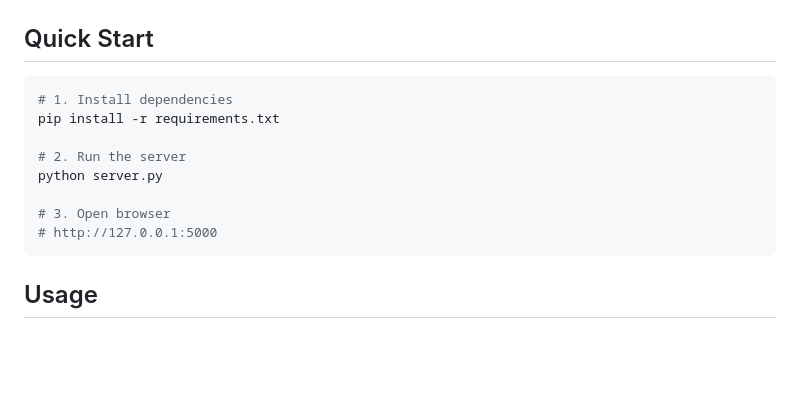
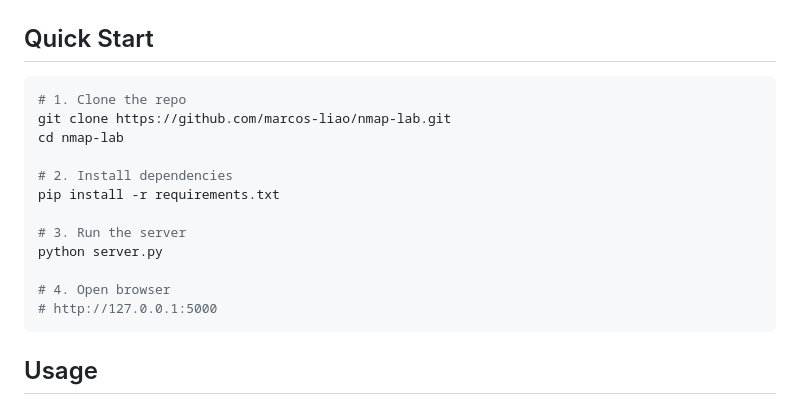
Before and after one commit to marcos-liao/nmap-lab, a Markdown page: README.md, the part around the change. GitHub-like rendering; blank space fills up the shorter version.

Commit message:
Add clone URL to README
Co-Authored-By: Claude Sonnet 4.6 <noreply@anthropic.com>

````diff
--- a/README.md
+++ b/README.md
@@ -78,13 +78,17 @@ pip install -r requirements.txt
 ## Quick Start
 
 ```bash
-# 1. Install dependencies
+# 1. Clone the repo
+git clone https://github.com/marcos-liao/nmap-lab.git
+cd nmap-lab
+
+# 2. Install dependencies
 pip install -r requirements.txt
 
-# 2. Run the server
+# 3. Run the server
 python server.py
 
-# 3. Open browser
+# 4. Open browser
 # http://127.0.0.1:5000
 ```
 
````
